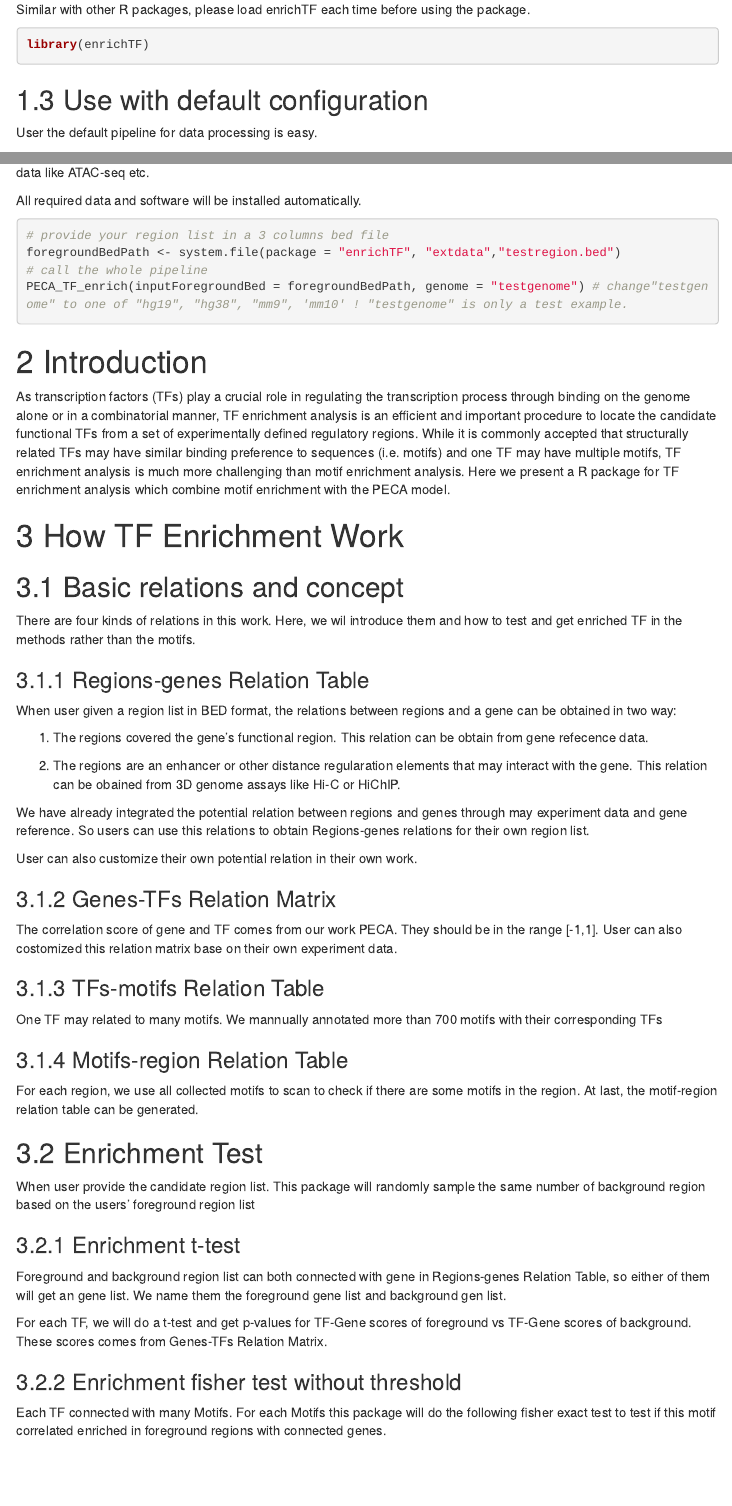
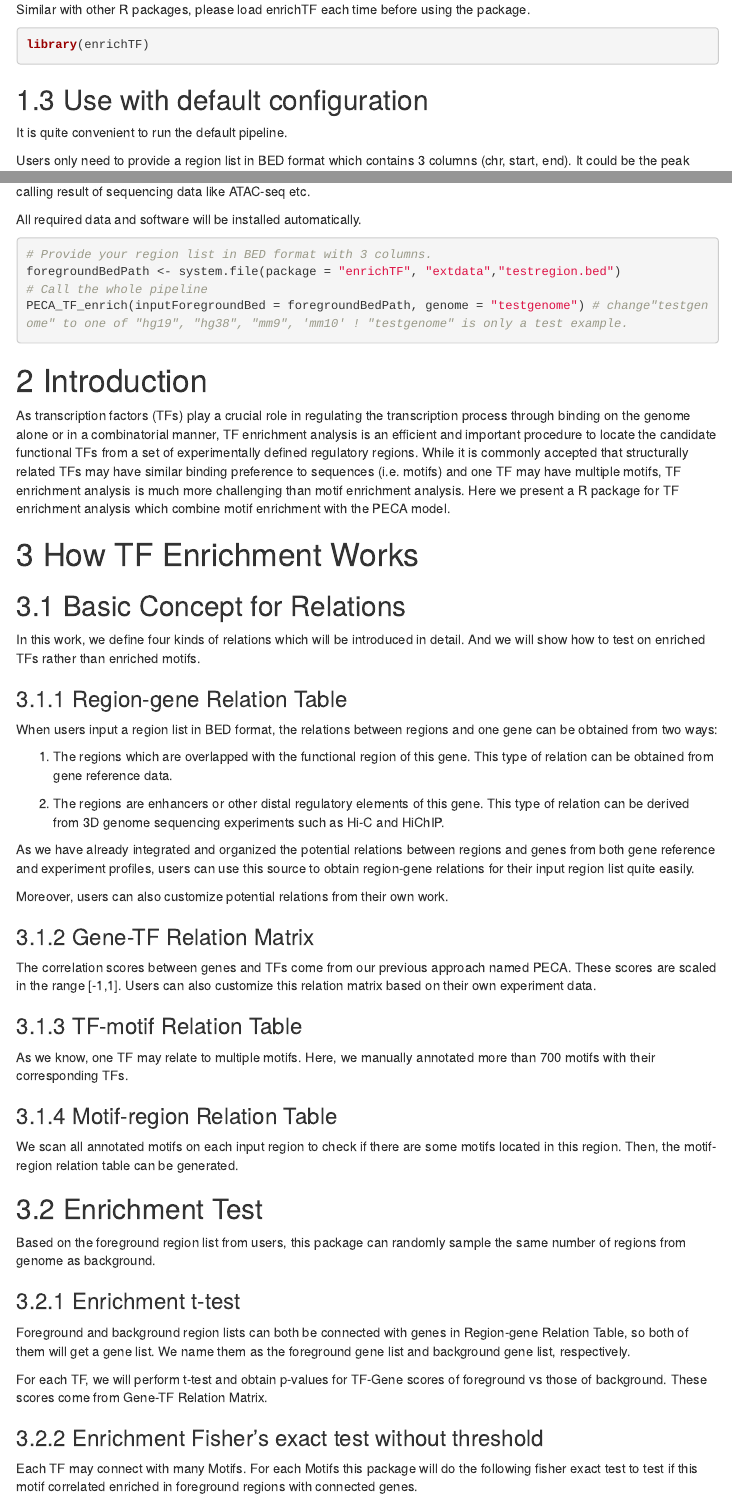
Before and after one commit to wzthu/enrichTF, an R Markdown document (vignettes/introduction.Rmd): the page in a window 1100 px wide, from 450 px down, and a second part further down, joined at a grey line. Rendered offline with R 4.5, knitr and Pandoc, with nearby package versions; some code elsewhere in the file could not run offline; menus at the side of the page are left out.

Commit message:
veinittes

````diff
--- a/vignettes/introduction.Rmd
+++ b/vignettes/introduction.Rmd
@@ -44,16 +44,16 @@ dir.create('refdir')
 
 ## Use with default configuration
 
-User the default pipeline for data processing is easy.
+It is quite convenient to run the default pipeline.
 
-Users only need to provide a region list BED file with first 3 columns, which may be the peak calling result of sequencing data like ATAC-seq etc.
+Users only need to provide a region list in BED format which contains 3 columns (chr, start, end). It could be the peak calling result of sequencing data like ATAC-seq etc.
 
 All required data and software will be installed automatically.
 
 ```{r eval=FALSE}
-# provide your region list in a 3 columns bed file
+# Provide your region list in BED format with 3 columns.
 foregroundBedPath <- system.file(package = "enrichTF", "extdata","testregion.bed")
-# call the whole pipeline
+# Call the whole pipeline
 PECA_TF_enrich(inputForegroundBed = foregroundBedPath, genome = "testgenome") # change"testgenome" to one of "hg19", "hg38", "mm9", 'mm10' ! "testgenome" is only a test example.
 ```
 
@@ -62,58 +62,57 @@ PECA_TF_enrich(inputForegroundBed = foregroundBedPath, genome = "testgenome") #
 # Introduction
 As transcription factors (TFs) play a crucial role in regulating the transcription process through binding on the genome alone or in a combinatorial manner, TF enrichment analysis is an efficient and important procedure to locate the candidate functional TFs from a set of experimentally defined regulatory regions. While it is commonly accepted that structurally related TFs may have similar binding preference to sequences (i.e. motifs) and one TF may have multiple motifs, TF enrichment analysis is much more challenging than motif enrichment analysis. Here we present a R package for TF enrichment analysis which combine motif enrichment with the PECA model.
 
-# How TF Enrichment Work
+# How TF Enrichment Works
 
-## Basic relations and concept
+## Basic Concept for Relations
 
-There are four kinds of relations in this work. Here, we wil introduce them and how to test and get enriched TF in the methods rather than the motifs.
+In this work, we define four kinds of relations which will be introduced in detail. And we will show how to test on enriched TFs rather than enriched motifs.
+
+### Region-gene Relation Table
+
+When users input a region list in BED format, the relations between regions and one gene can be obtained from two ways:
+
+1.	The regions which are overlapped with the functional region of this gene. This type of relation can be obtained from gene reference data.
+
+2.	The regions are enhancers or other distal regulatory elements of this gene. This type of relation can be derived from 3D genome sequencing experiments such as Hi-C and HiChIP.
+
+As we have already integrated and organized the potential relations between regions and genes from both gene reference and experiment profiles, users can use this source to obtain region-gene relations for their input region list quite easily.
+
+Moreover, users can also customize potential relations from their own work.
 
 
-### Regions-genes Relation Table
+### Gene-TF Relation Matrix
 
-When user given a region list in BED format, the relations between regions and a gene can be obtained in two way:
+The correlation scores between genes and TFs come from our previous approach named PECA. These scores are scaled in the range [-1,1]. Users can also customize this relation matrix based on their own experiment data.
 
-1. The regions covered the gene's functional region. This relation can be obtain from gene refecence data.
 
-2. The regions are an enhancer or other distance regularation elements that may interact with the gene. This relation can be obained from 3D genome assays like Hi-C or HiChIP.
+### TF-motif Relation Table
 
-We have already integrated the potential relation between regions and genes through may experiment data and gene reference.
-So users can use this relations to obtain Regions-genes relations for their own region list.
+As we know, one TF may relate to multiple motifs. Here, we manually annotated more than 700 motifs with their corresponding TFs.
 
-User can also customize their own  potential relation in their own work.
+### Motif-region Relation Table
+
+
+We scan all annotated motifs on each input region to check if there are some motifs located in this region. Then, the motif-region relation table can be generated.
+
+## Enrichment Test
+
+
+Based on the foreground region list from users, this package can randomly sample the same number of regions from genome as background.
+
+### Enrichment t-test
+
+
+Foreground and background region lists can both be connected with genes in Region-gene Relation Table, so both of them will get a gene list. We name them as the foreground gene list and background gene list, respectively.
+
+For each TF, we will perform t-test and obtain p-values for TF-Gene scores of foreground vs those of background. These scores come from Gene-TF Relation Matrix.
 
 
 
-### Genes-TFs Relation Matrix
-
-The correlation score of gene and TF comes from our work PECA. They should be in the range [-1,1]. User can also costomized this relation matrix base on their own experiment data.
+### Enrichment Fisher's exact test without threshold
 
 
-### TFs-motifs Relation Table
-
-One TF may related to many motifs. We mannually annotated more than 700 motifs with their corresponding TFs
-
-### Motifs-region Relation Table
-
-For each region, we use all collected motifs to scan to check if there are some motifs in the region. At last, the motif-region relation table can be generated.
-
-## Enrichment Test
-
-When user provide the candidate region list.
-This package will randomly sample the same number of background region based on the users' foreground region list
-
-### Enrichment t-test
-
-Foreground and background region list can both connected with gene in Regions-genes Relation Table,
-so either of them will get an gene list. We name them the foreground gene list and background gen list.
-
-For each TF, we will do a t-test and get p-values for TF-Gene scores of foreground vs TF-Gene scores of background. These scores comes from  Genes-TFs Relation Matrix.
-
-
-### Enrichment fisher test without threshold
-
-
-Each TF connected with many Motifs. For each Motifs this package will do the following fisher exact test to test if this motif correlated enriched in foreground regions with connected genes.
+Each TF may connect with many Motifs. For each Motifs this package will do the following fisher exact test to test if this motif correlated enriched in foreground regions with connected genes.
 
 |                                          | fall in region with TF's  motif  | not fall in region with TF's  motif  |
 |------------------------------------------|----------------------------|--------------------------------|
````
Also changed, not shown: vignettes/introduction.Rmd (6 more changed lines).
